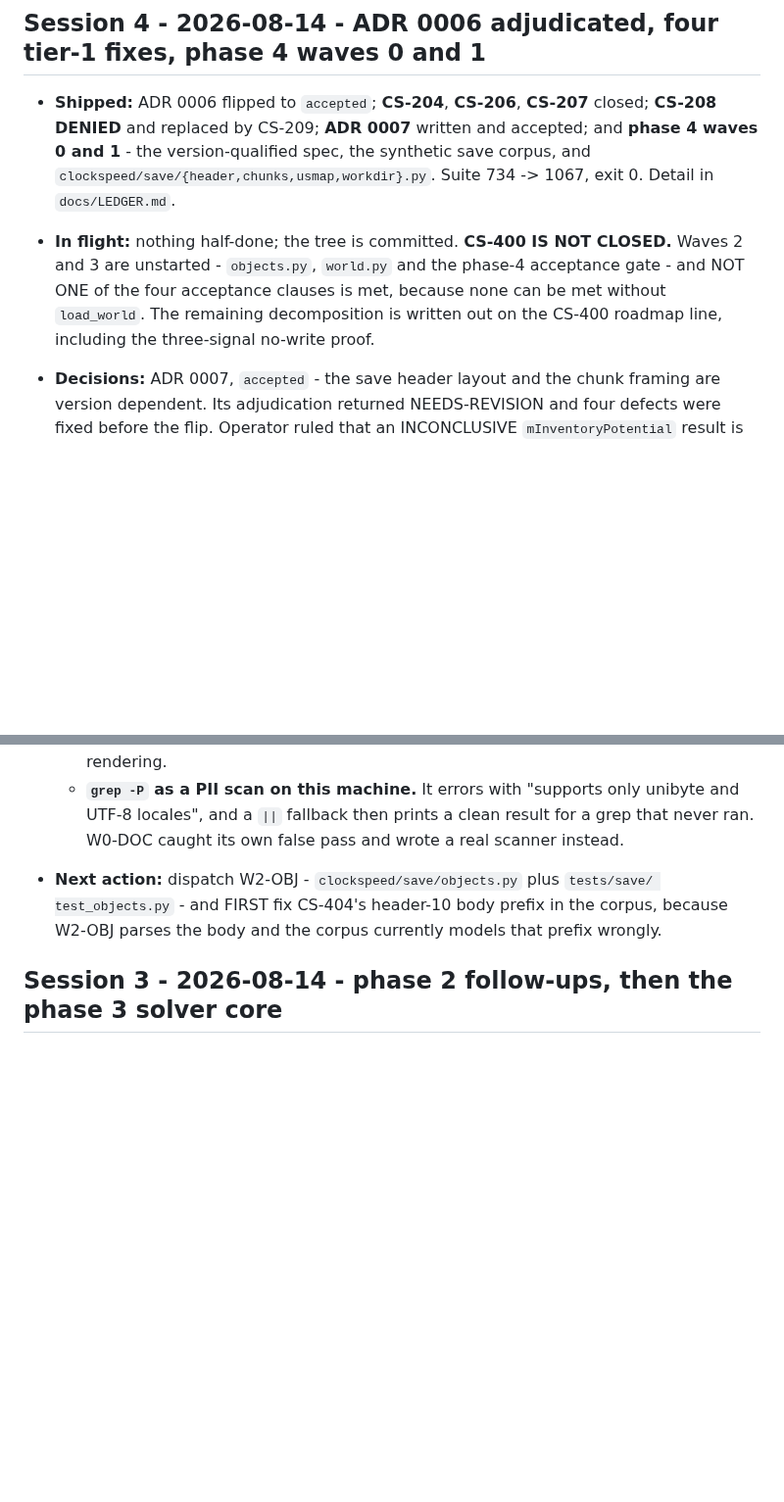
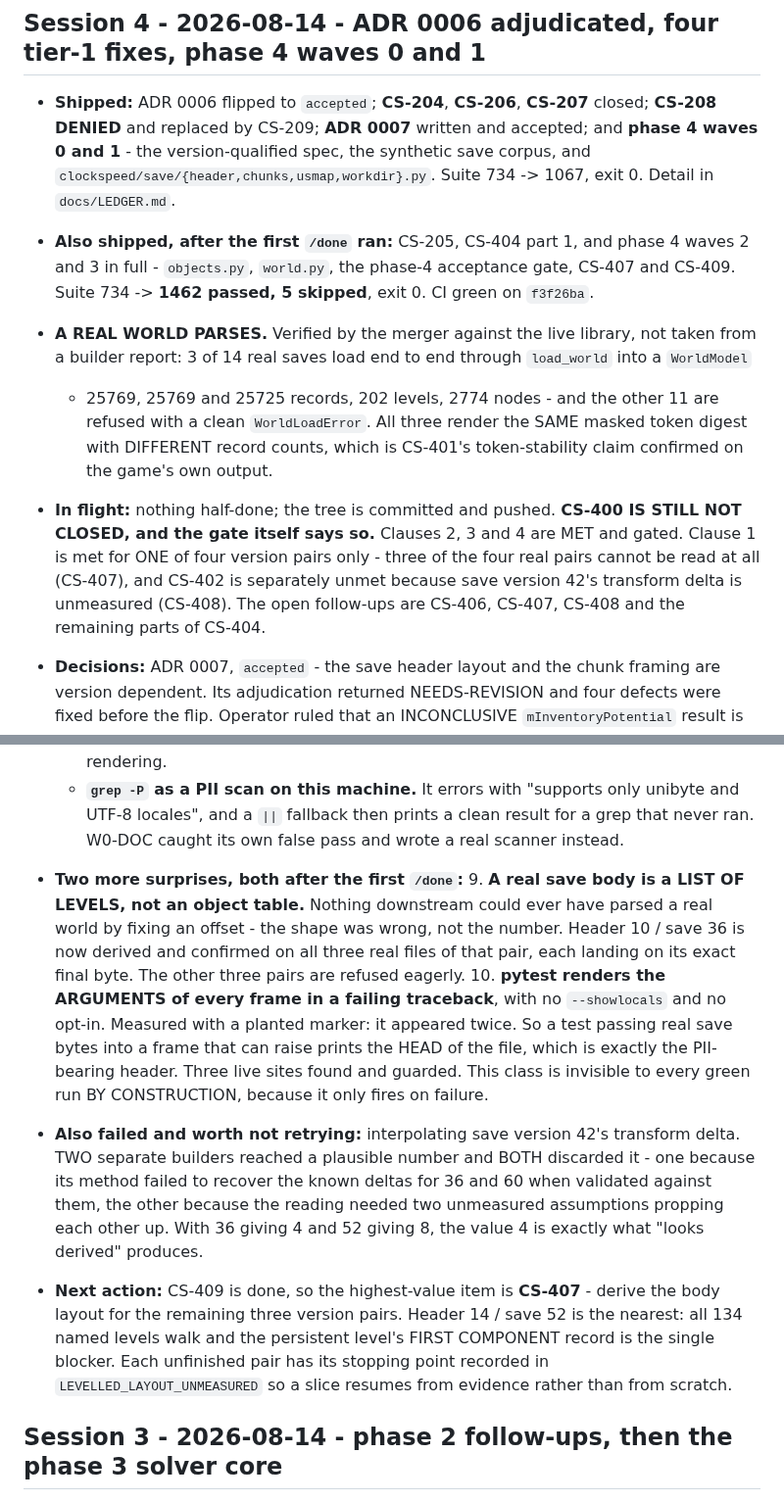
Before and after one commit to Remus3/ClockSpeed, a Markdown page: WAKEUP_NOTES.md, 2 parts joined by grey strips. Shown at 98% size. Rendered like a GitHub page; blank space fills up the shorter version.

Commit message:
Correct the wakeup notes: waves 2 and 3 landed after the first /done
The notes said waves 2 and 3 were unstarted and that no acceptance clause was
met. Both went stale within the same session. Leaving them would be the
acting-on-a-stale-doc failure this project exists to prevent.

Records what actually happened: a real world now parses end to end for one of
four version pairs, CS-400 still may not close and the gate itself says so,
and the two surprises that arrived after the ritual ran - a real body being a
list of levels rather than an object table, and pytest rendering frame
arguments into a failing traceback.

```diff
--- a/WAKEUP_NOTES.md
+++ b/WAKEUP_NOTES.md
@@ -39,11 +39,22 @@ the line becomes a pointer.
   `clockspeed/save/{header,chunks,usmap,workdir}.py`. Suite 734 -> 1067, exit 0. Detail in
   `docs/LEDGER.md`.
 
-- **In flight:** nothing half-done; the tree is committed. **CS-400 IS NOT CLOSED.** Waves 2
-  and 3 are unstarted - `objects.py`, `world.py` and the phase-4 acceptance gate - and NOT
-  ONE of the four acceptance clauses is met, because none can be met without `load_world`.
-  The remaining decomposition is written out on the CS-400 roadmap line, including the
-  three-signal no-write proof.
+- **Also shipped, after the first `/done` ran:** CS-205, CS-404 part 1, and phase 4 waves 2
+  and 3 in full - `objects.py`, `world.py`, the phase-4 acceptance gate, CS-407 and CS-409.
+  Suite 734 -> **1462 passed, 5 skipped**, exit 0. CI green on `f3f26ba`.
+
+- **A REAL WORLD PARSES.** Verified by the merger against the live library, not taken from a
+  builder report: 3 of 14 real saves load end to end through `load_world` into a `WorldModel`
+  - 25769, 25769 and 25725 records, 202 levels, 2774 nodes - and the other 11 are refused
+  with a clean `WorldLoadError`. All three render the SAME masked token digest with DIFFERENT
+  record counts, which is CS-401's token-stability claim confirmed on the game's own output.
+
+- **In flight:** nothing half-done; the tree is committed and pushed. **CS-400 IS STILL NOT
+  CLOSED, and the gate itself says so.** Clauses 2, 3 and 4 are MET and gated. Clause 1 is met
+  for ONE of four version pairs only - three of the four real pairs cannot be read at all
+  (CS-407), and CS-402 is separately unmet because save version 42's transform delta is
+  unmeasured (CS-408). The open follow-ups are CS-406, CS-407, CS-408 and the remaining parts
+  of CS-404.
 
 - **Decisions:** ADR 0007, `accepted` - the save header layout and the chunk framing are
   version dependent. Its adjudication returned NEEDS-REVISION and four defects were fixed
@@ -97,9 +108,28 @@ the line becomes a pointer.
     UTF-8 locales", and a `||` fallback then prints a clean result for a grep that never ran.
     W0-DOC caught its own false pass and wrote a real scanner instead.
 
-- **Next action:** dispatch W2-OBJ - `clockspeed/save/objects.py` plus `tests/save/
-  test_objects.py` - and FIRST fix CS-404's header-10 body prefix in the corpus, because
-  W2-OBJ parses the body and the corpus currently models that prefix wrongly.
+- **Two more surprises, both after the first `/done`:**
+  9. **A real save body is a LIST OF LEVELS, not an object table.** Nothing downstream could
+     ever have parsed a real world by fixing an offset - the shape was wrong, not the number.
+     Header 10 / save 36 is now derived and confirmed on all three real files of that pair,
+     each landing on its exact final byte. The other three pairs are refused eagerly.
+  10. **pytest renders the ARGUMENTS of every frame in a failing traceback**, with no
+     `--showlocals` and no opt-in. Measured with a planted marker: it appeared twice. So a
+     test passing real save bytes into a frame that can raise prints the HEAD of the file,
+     which is exactly the PII-bearing header. Three live sites found and guarded. This class
+     is invisible to every green run BY CONSTRUCTION, because it only fires on failure.
+
+- **Also failed and worth not retrying:** interpolating save version 42's transform delta.
+  TWO separate builders reached a plausible number and BOTH discarded it - one because its
+  method failed to recover the known deltas for 36 and 60 when validated against them, the
+  other because the reading needed two unmeasured assumptions propping each other up. With 36
+  giving 4 and 52 giving 8, the value 4 is exactly what "looks derived" produces.
+
+- **Next action:** CS-409 is done, so the highest-value item is **CS-407** - derive the body
+  layout for the remaining three version pairs. Header 14 / save 52 is the nearest: all 134
+  named levels walk and the persistent level's FIRST COMPONENT record is the single blocker.
+  Each unfinished pair has its stopping point recorded in `LEVELLED_LAYOUT_UNMEASURED` so a
+  slice resumes from evidence rather than from scratch.
 
 ## Session 3 - 2026-08-14 - phase 2 follow-ups, then the phase 3 solver core
 
```
